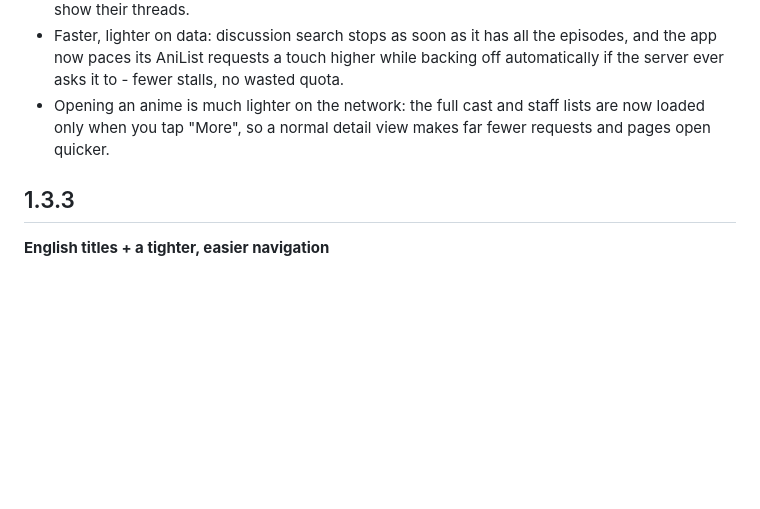
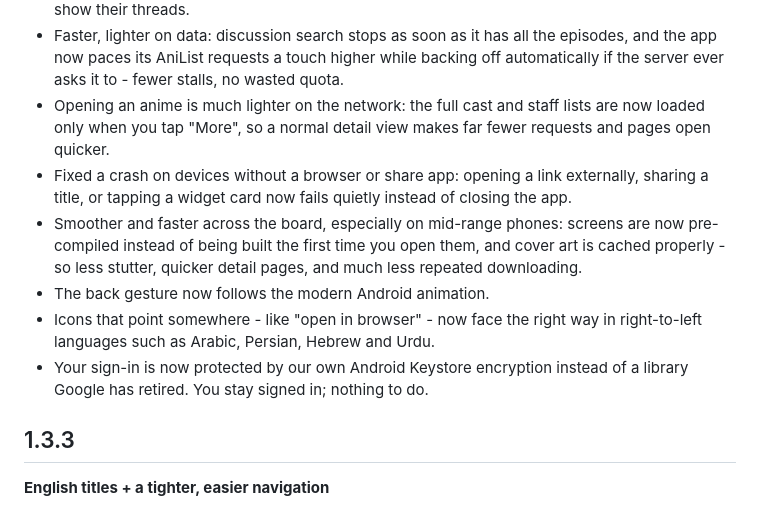
Before and after one commit to asa07-salihg/NakamaList, a Markdown page: CHANGELOG.md, the part around the change. Rendered like a GitHub page; blank space fills up the shorter version.

Commit message:
Update CHANGELOG for version 1.3.3 enhancements
Fixed a crash on devices without a browser or share app, improved performance and navigation, and enhanced support for right-to-left languages.

```diff
--- a/CHANGELOG.md
+++ b/CHANGELOG.md
@@ -5,6 +5,11 @@
 - Discussion matching is now truly universal: it works regardless of how the title is punctuated (brackets, quotes, "?", "☆", dashes...), so entries like [Oshi no Ko] and Kaguya-sama's OVA now show their threads.
 - Faster, lighter on data: discussion search stops as soon as it has all the episodes, and the app now paces its AniList requests a touch higher while backing off automatically if the server ever asks it to - fewer stalls, no wasted quota.
 - Opening an anime is much lighter on the network: the full cast and staff lists are now loaded only when you tap "More", so a normal detail view makes far fewer requests and pages open quicker.
+- Fixed a crash on devices without a browser or share app: opening a link externally, sharing a title, or tapping a widget card now fails quietly instead of closing the app.
+- Smoother and faster across the board, especially on mid-range phones: screens are now pre-compiled instead of being built the first time you open them, and cover art is cached properly - so less stutter, quicker detail pages, and much less repeated downloading.
+- The back gesture now follows the modern Android animation.
+- Icons that point somewhere - like "open in browser" - now face the right way in right-to-left languages such as Arabic, Persian, Hebrew and Urdu.
+- Your sign-in is now protected by our own Android Keystore encryption instead of a library Google has retired. You stay signed in; nothing to do.
 
 ## 1.3.3
 **English titles + a tighter, easier navigation**
```
